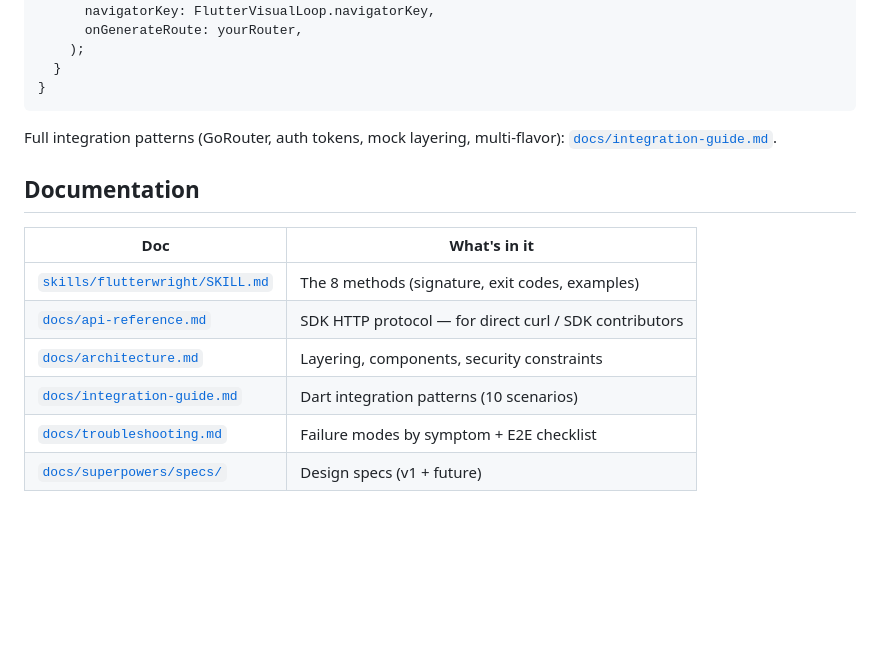
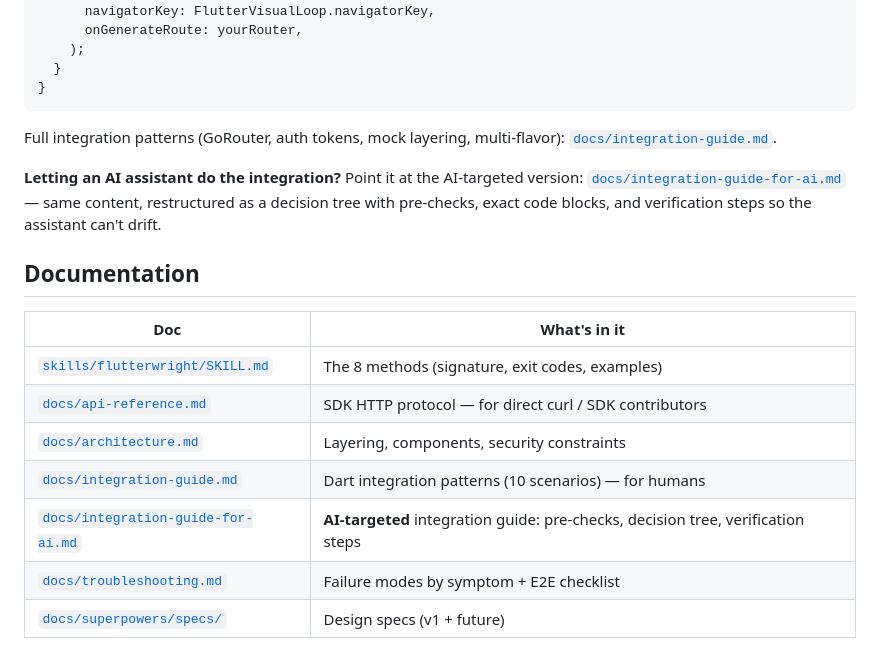
Before and after one commit to MySwallow/flutterwright, a Markdown page: README.md, the part around the change. GitHub-like rendering; blank space fills up the shorter version.

```diff
--- a/README.md
+++ b/README.md
@@ -97,6 +97,8 @@ class MyApp extends StatelessWidget {
 
 Full integration patterns (GoRouter, auth tokens, mock layering, multi-flavor): [`docs/integration-guide.md`](docs/integration-guide.md).
 
+**Letting an AI assistant do the integration?** Point it at the AI-targeted version: [`docs/integration-guide-for-ai.md`](docs/integration-guide-for-ai.md) — same content, restructured as a decision tree with pre-checks, exact code blocks, and verification steps so the assistant can't drift.
+
 ## Documentation
 
 | Doc | What's in it |
@@ -104,7 +106,8 @@ Full integration patterns (GoRouter, auth tokens, mock layering, multi-flavor):
 | [`skills/flutterwright/SKILL.md`](skills/flutterwright/SKILL.md) | The 8 methods (signature, exit codes, examples) |
 | [`docs/api-reference.md`](docs/api-reference.md) | SDK HTTP protocol — for direct curl / SDK contributors |
 | [`docs/architecture.md`](docs/architecture.md) | Layering, components, security constraints |
-| [`docs/integration-guide.md`](docs/integration-guide.md) | Dart integration patterns (10 scenarios) |
+| [`docs/integration-guide.md`](docs/integration-guide.md) | Dart integration patterns (10 scenarios) — for humans |
+| [`docs/integration-guide-for-ai.md`](docs/integration-guide-for-ai.md) | **AI-targeted** integration guide: pre-checks, decision tree, verification steps |
 | [`docs/troubleshooting.md`](docs/troubleshooting.md) | Failure modes by symptom + E2E checklist |
 | [`docs/superpowers/specs/`](docs/superpowers/specs/) | Design specs (v1 + future) |
 
```
Also changed, not shown: docs/integration-guide-for-ai.md (added, +401 -0 lines), docs/integration-guide.md (+2 -0 lines).
